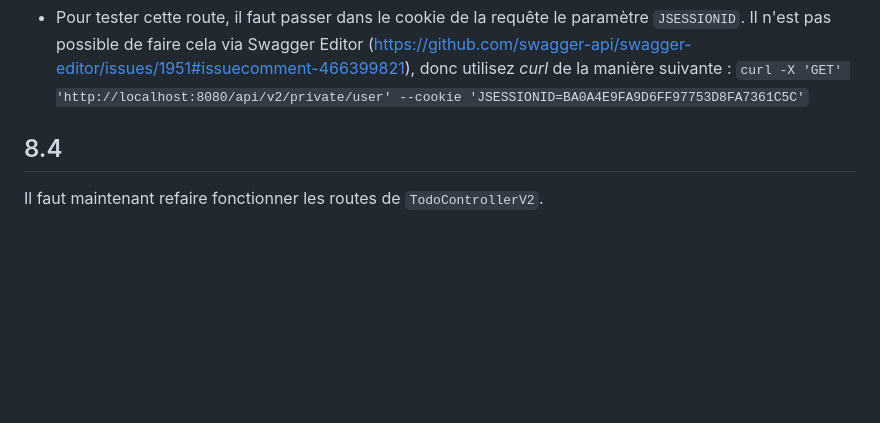
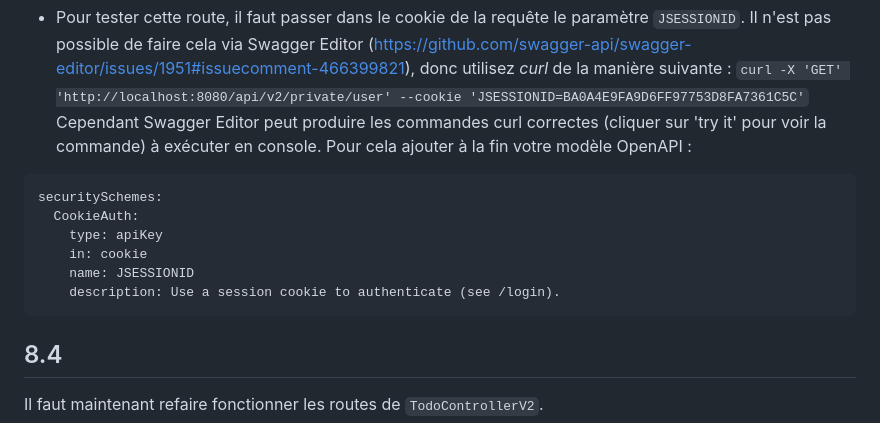
Before and after one commit to arnobl/WebEngineering-INSA, a Markdown page: tp-spring/README.md, the part around the change. GitHub-like rendering; blank space fills up the shorter version.

````diff
--- a/tp-spring/README.md
+++ b/tp-spring/README.md
@@ -500,6 +500,15 @@ https://github.com/arnobl/WebEngineering-INSA/blob/master/rest/springboot2/src/m
 
 - Pour tester cette route, il faut passer dans le cookie de la requête le paramètre `JSESSIONID`. Il n'est pas possible de faire cela via Swagger Editor (https://github.com/swagger-api/swagger-editor/issues/1951#issuecomment-466399821), donc utilisez *curl* de la manière suivante :
 `curl -X 'GET' 'http://localhost:8080/api/v2/private/user' --cookie 'JSESSIONID=BA0A4E9FA9D6FF97753D8FA7361C5C'`
+Cependant Swagger Editor peut produire les commandes curl correctes (cliquer sur 'try it' pour voir la commande) à exécuter en console. Pour cela ajouter à la fin votre modèle OpenAPI :
+```
+securitySchemes:
+  CookieAuth:
+    type: apiKey
+    in: cookie
+    name: JSESSIONID
+    description: Use a session cookie to authenticate (see /login).
+```
 
 
 ## 8.4
````
